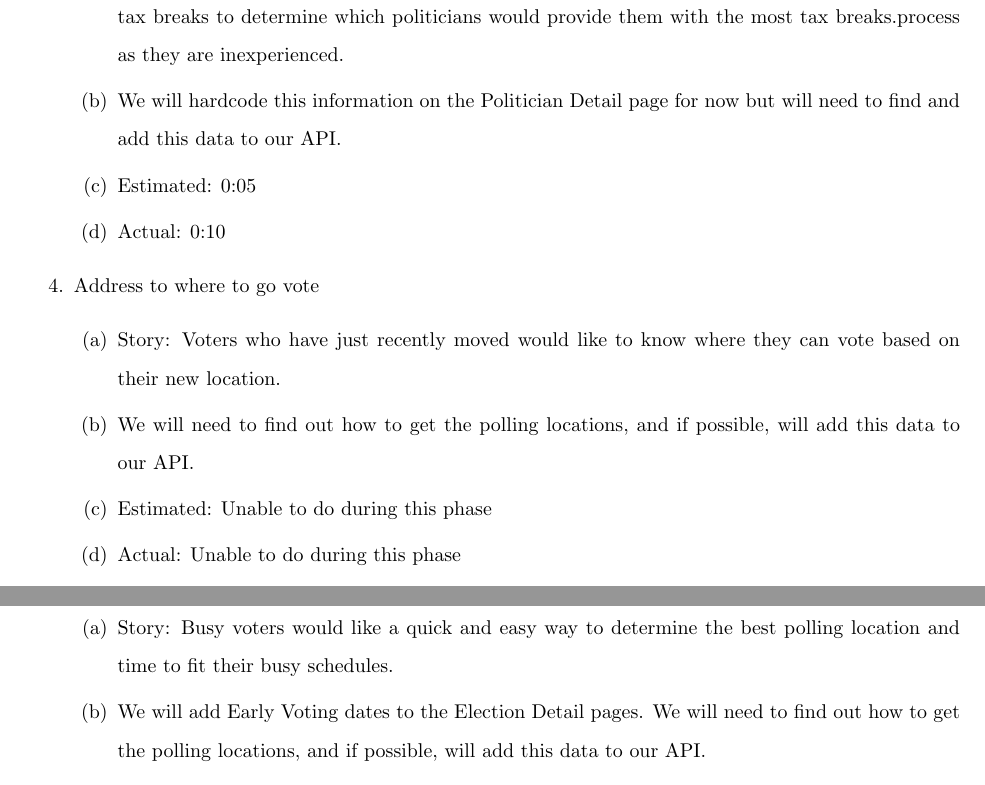
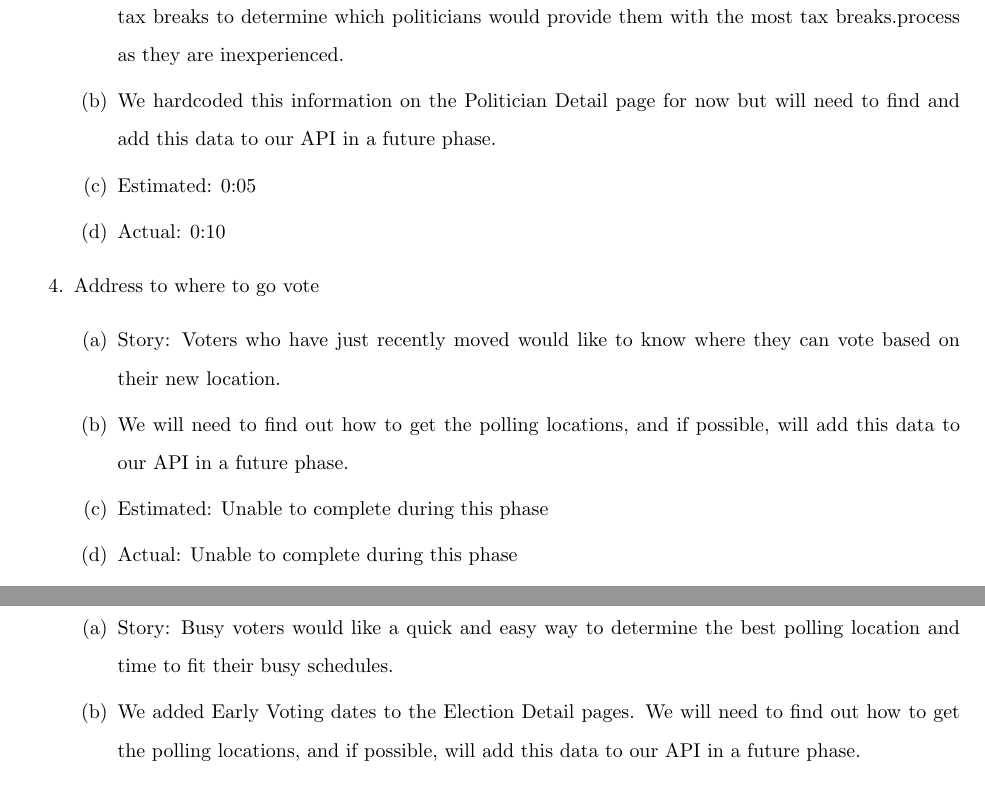
Before and after one commit to forbesye/texasvotes, a LaTeX document (report/report.tex): two parts of page 3 of 6, joined at a grey line, cut so that both start at the same text. Compiled offline with pdfLaTeX.

Commit message:
Edited user story descriptions and completion times

```diff
--- a/report/report.tex
+++ b/report/report.tex
@@ -50,21 +50,21 @@ Texas Votes was designed to refute the idea that one vote makes no difference in
     \item Tax Rates for Politicians
     \begin{enumerate}
         \item Story: Wealthy and Conservative voters would like to be able to find out politicians’ stances on tax breaks to determine which politicians would provide them with the most tax breaks.process as they are inexperienced.
-        \item We will hardcode this information on the Politician Detail page for now but will need to find and add this data to our API.
+        \item We hardcoded this information on the Politician Detail page for now but will need to find and add this data to our API in a future phase.
         \item Estimated: 0:05
         \item Actual: 0:10
     \end{enumerate}
     \item Address to where to go vote
     \begin{enumerate}
         \item Story: Voters who have just recently moved would like to know where they can vote based on their new location.
-        \item We will need to find out how to get the polling locations, and if possible, will add this data to our API.
-        \item Estimated: Unable to do during this phase
-        \item Actual: Unable to do during this phase
+        \item We will need to find out how to get the polling locations, and if possible, will add this data to our API in a future phase.
+        \item Estimated: Unable to complete during this phase
+        \item Actual: Unable to complete during this phase
     \end{enumerate}
     \item When and Where to Vote by Address
     \begin{enumerate}
         \item Story: Busy voters would like a quick and easy way to determine the best polling location and time to fit their busy schedules.
-        \item We will add Early Voting dates to the Election Detail pages. We will need to find out how to get the polling locations, and if possible, will add this data to our API.
+        \item We added Early Voting dates to the Election Detail pages. We will need to find out how to get the polling locations, and if possible, will add this data to our API in a future phase.
         \item Estimated: 0:10
         \item Actual: 0:10
     \end{enumerate}
```
Also changed, not shown: Phase I Report.pdf, report/report.pdf, report/report.tex (2 more changed lines).
